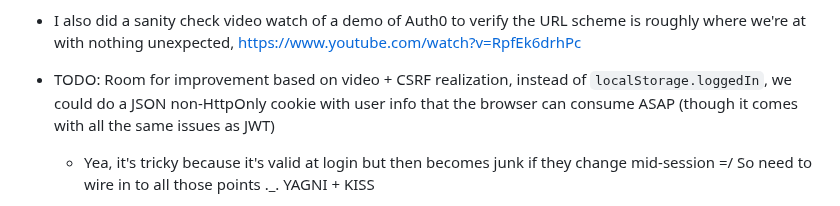
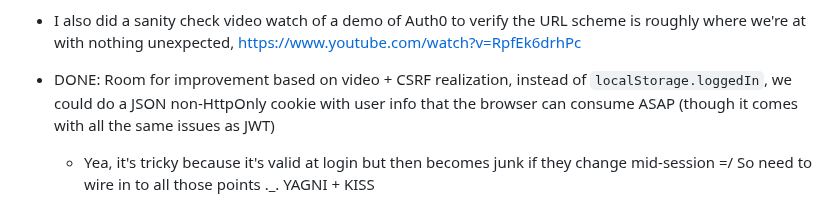
Before and after one commit to twolfson/if-i-were-to-build-a-startup-web-app, a Markdown page: explorations/4-django-allauth-react-proxy/README.md, the part around the change. Drawn GitHub-style.

Commit message:
Checked off another TODO

```diff
--- a/explorations/4-django-allauth-react-proxy/README.md
+++ b/explorations/4-django-allauth-react-proxy/README.md
@@ -232,7 +232,7 @@ $ cp ../../3-django-server-react-ui/setup.cfg .
 - CSRF is not so bad tbh, and changes nothing here
 - TODO: Update nuance in the security detour and #3 to talk through CSRF tweaks (i.e. no field needed, but still need to touch a Django page)
 - I also did a sanity check video watch of a demo of Auth0 to verify the URL scheme is roughly where we're at with nothing unexpected, https://www.youtube.com/watch?v=RpfEk6drhPc
-- TODO: Room for improvement based on video + CSRF realization, instead of `localStorage.loggedIn`, we could do a JSON non-HttpOnly cookie with user info that the browser can consume ASAP (though it comes with all the same issues as JWT)
+- DONE: Room for improvement based on video + CSRF realization, instead of `localStorage.loggedIn`, we could do a JSON non-HttpOnly cookie with user info that the browser can consume ASAP (though it comes with all the same issues as JWT)
     - Yea, it's tricky because it's valid at login but then becomes junk if they change mid-session =/ So need to wire in to all those points .\_. YAGNI + KISS
 - Actually... yea, going with a basic replacement of `localStorage` because it simplifies the React side greatly =)
 
```
